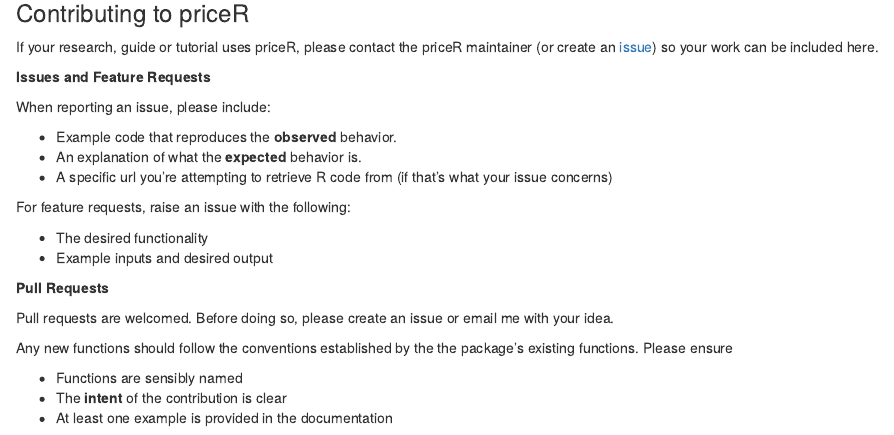
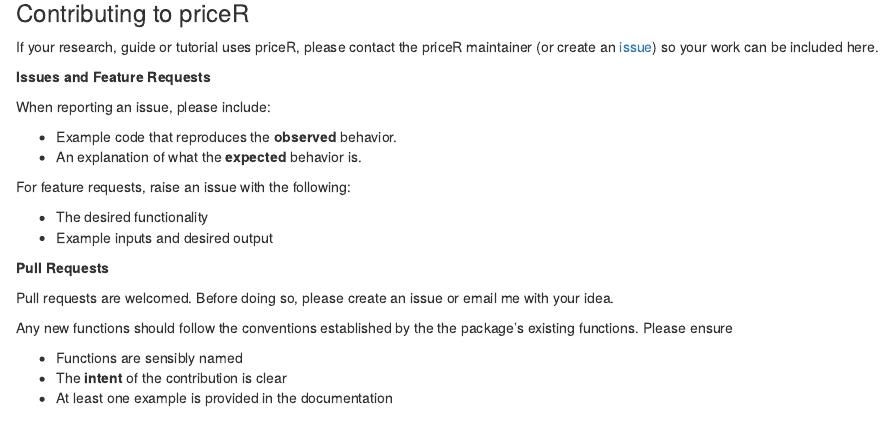
Before and after one commit to stevecondylios/priceR, an R Markdown document (README.Rmd): the page in a window 1100 px wide, from 4760 px down. Rendered offline with R 4.5, knitr and Pandoc, with nearby package versions; some code elsewhere in the file could not run offline; badge pictures from the web are left out; common packages that the code uses without loading them are loaded.

Commit message:
Update readme md and Rmd

```diff
--- a/README.Rmd
+++ b/README.Rmd
@@ -288,8 +288,6 @@
 
 * Example code that reproduces the **observed** behavior.
 * An explanation of what the **expected** behavior is.
-* A specific url you're attempting to retrieve R code from (if that's what your issue concerns)
-
 
 For feature requests, raise an issue with the following:
 
```
Also changed, not shown: README.md.
